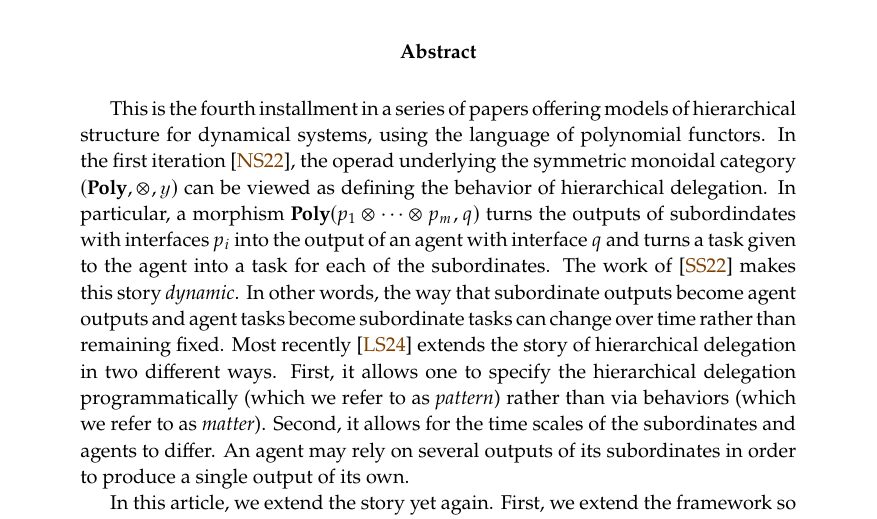
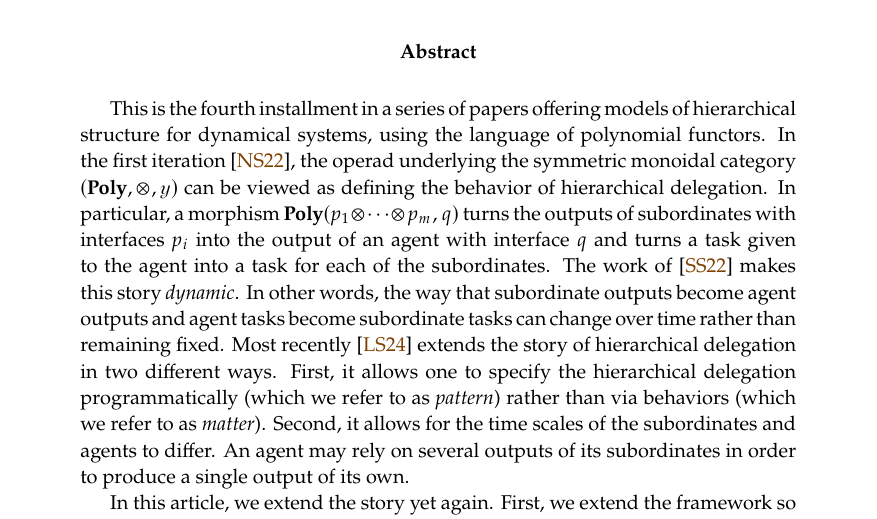
Before and after one commit to dspivak/Org_m, a LaTeX thesis (main.tex): part of page 1 of 26, cut so that both start at the same text. Compiled offline with pdfLaTeX.

Commit message:
fix typo

```diff
--- a/main.tex
+++ b/main.tex
@@ -111,7 +111,7 @@ citecolor=orange!50!black, urlcolor=orange!50!black, pdfencoding=unicode]{hyperr
 \maketitle
 
 \begin{abstract}
-This is the fourth installment in a series of papers offering models of hierarchical structure for dynamical systems, using the language of polynomial functors. In the first iteration  \cite{niu2022poly}, the operad underlying the symmetric monoidal category $(\poly, \otimes, \yon)$ can be viewed as defining the behavior of hierarchical delegation. In particular, a morphism $\poly(p_1 \otimes \cdots \otimes p_m, q)$ turns the outputs of subordindates with interfaces $p_i$ into the output of an agent with interface $q$ and turns a task given to the agent into a task for each of the subordinates. The work of \cite{shapiro2022dynamic} makes this story \emph{dynamic}. In other words, the way that subordinate outputs become agent outputs and agent tasks become subordinate tasks can change over time rather than remaining fixed. Most recently \cite{libkind2024pattern}  extends the story of hierarchical delegation in two different ways. First, it allows one to specify the hierarchical delegation programmatically (which we refer to as \emph{pattern}) rather than via behaviors (which we refer to as \emph{matter}).  Second, it allows for the time scales of the subordinates and agents to differ. An agent may rely on several outputs of its subordinates in order to produce a single output of its own.
+This is the fourth installment in a series of papers offering models of hierarchical structure for dynamical systems, using the language of polynomial functors. In the first iteration  \cite{niu2022poly}, the operad underlying the symmetric monoidal category $(\poly, \otimes, \yon)$ can be viewed as defining the behavior of hierarchical delegation. In particular, a morphism $\poly(p_1 \otimes \cdots \otimes p_m, q)$ turns the outputs of subordinates with interfaces $p_i$ into the output of an agent with interface $q$ and turns a task given to the agent into a task for each of the subordinates. The work of \cite{shapiro2022dynamic} makes this story \emph{dynamic}. In other words, the way that subordinate outputs become agent outputs and agent tasks become subordinate tasks can change over time rather than remaining fixed. Most recently \cite{libkind2024pattern}  extends the story of hierarchical delegation in two different ways. First, it allows one to specify the hierarchical delegation programmatically (which we refer to as \emph{pattern}) rather than via behaviors (which we refer to as \emph{matter}).  Second, it allows for the time scales of the subordinates and agents to differ. An agent may rely on several outputs of its subordinates in order to produce a single output of its own.
 
 In this article, we extend the story yet again. First, we extend the framework so that subordinates may be invoked asynchronously depending on the outcomes of other subordinates. We prove that the free (co)monad (co)monad $\free$ and $\cofree$ extend to a (co)monad on $\org$. From the perspective of programs/pattern, this extension implies the existence of a $\smcat$-enriched operad $\org_\free$, and from the perspective of behavior/matter, it implies the existence of a $\smcat$-enriched operad $\org^\cofree$.  Second, we crispen the relationship between the programmatic and behavioral perspectives via a functor $[-, t] \colon \org_\free\op \to \org^\cofree$ for any polynomial monad $t$.
 
```
